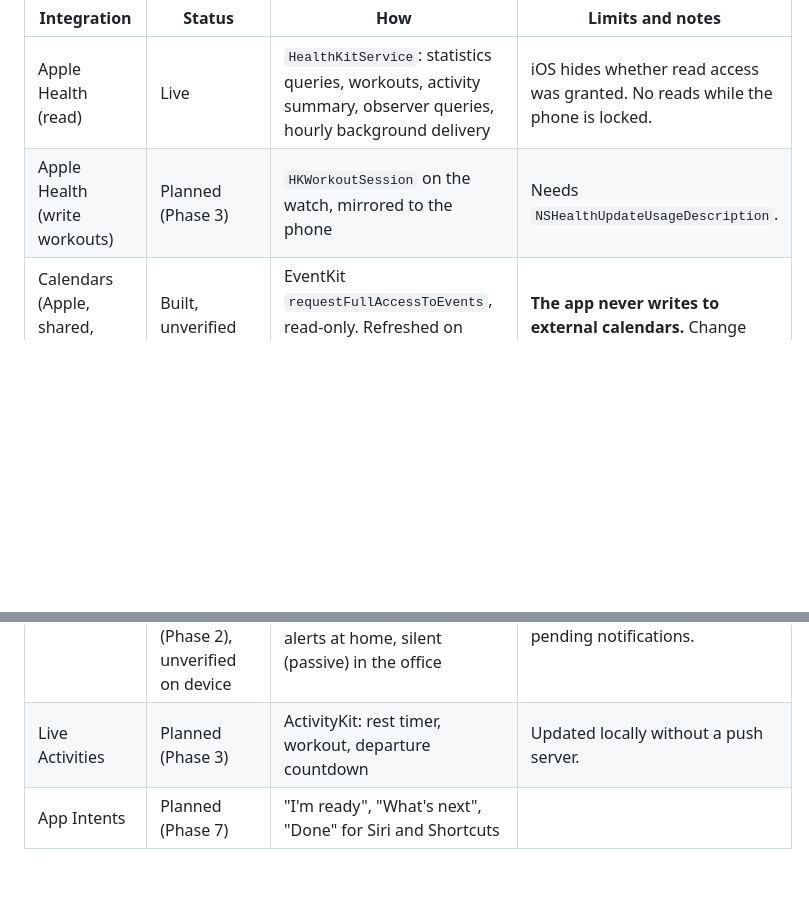
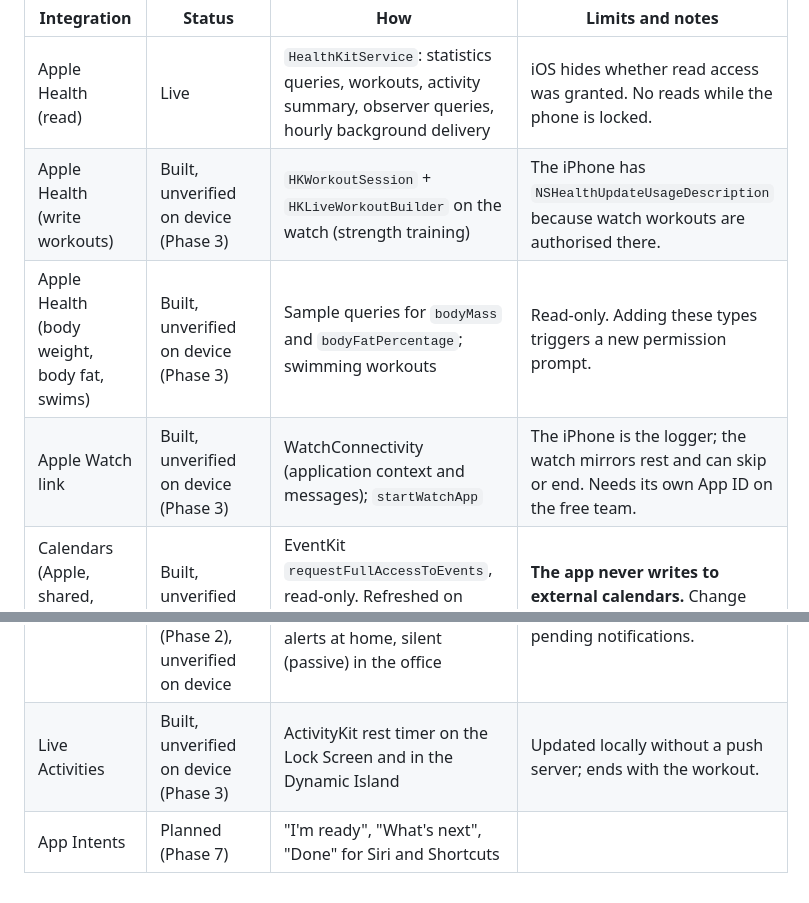
Before and after one commit to robking26/reward-tracker, a Markdown page: docs/INTEGRATIONS.md, 2 parts joined by grey strips. Rendered like a GitHub page; blank space fills up the shorter version.

```diff
--- a/docs/INTEGRATIONS.md
+++ b/docs/INTEGRATIONS.md
@@ -9,7 +9,9 @@ Status key:
 | Integration | Status | How | Limits and notes |
 |---|---|---|---|
 | Apple Health (read) | Live | `HealthKitService`: statistics queries, workouts, activity summary, observer queries, hourly background delivery | iOS hides whether read access was granted. No reads while the phone is locked. |
-| Apple Health (write workouts) | Planned (Phase 3) | `HKWorkoutSession` on the watch, mirrored to the phone | Needs `NSHealthUpdateUsageDescription`. |
+| Apple Health (write workouts) | Built, unverified on device (Phase 3) | `HKWorkoutSession` + `HKLiveWorkoutBuilder` on the watch (strength training) | The iPhone has `NSHealthUpdateUsageDescription` because watch workouts are authorised there. |
+| Apple Health (body weight, body fat, swims) | Built, unverified on device (Phase 3) | Sample queries for `bodyMass` and `bodyFatPercentage`; swimming workouts | Read-only. Adding these types triggers a new permission prompt. |
+| Apple Watch link | Built, unverified on device (Phase 3) | WatchConnectivity (application context and messages); `startWatchApp` | The iPhone is the logger; the watch mirrors rest and can skip or end. Needs its own App ID on the free team. |
 | Calendars (Apple, shared, Outlook if added to iOS) | Built, unverified on device (Phase 1) | EventKit `requestFullAccessToEvents`, read-only. Refreshed on launch, foreground, `EKEventStoreChanged` and background refresh. | **The app never writes to external calendars.** Change detection isn't real time when the app is closed (S4). |
 | Outlook via Microsoft Graph | Not planned | — | Needs an Azure AD app registration, tenant admin consent and a public HTTPS webhook for change notifications. Only worth doing if EventKit can't see the work calendar and the employer approves. |
 | Apple Foundation Models | Built, unverified on device (Phase 2) | `LanguageModelSession` with tools and `@Generable` structured output, iOS 26+ | On device, free, private. Small context window. Can be unavailable (not enabled, still downloading, low battery), in which case the deterministic coach answers. |
@@ -25,5 +27,5 @@ Status key:
 | OCR (receipts, recipes) | Planned (Phase 4) | Vision `RecognizeTextRequest`, VisionKit document camera, PDFKit | On device. |
 | Nutrition data | Planned (Phase 4) | UK CoFID (McCance & Widdowson) subset bundled under the Open Government Licence; Open Food Facts for packaged items | Always shown as estimates. |
 | Notifications | Built: scheduled commitment reminders (Phase 2), unverified on device | `UNUserNotificationCenter` calendar triggers for agreed commitments only; normal alerts at home, silent (passive) in the office | Local only (no push on a free team). The iOS limit is 64 pending notifications. |
-| Live Activities | Planned (Phase 3) | ActivityKit: rest timer, workout, departure countdown | Updated locally without a push server. |
+| Live Activities | Built, unverified on device (Phase 3) | ActivityKit rest timer on the Lock Screen and in the Dynamic Island | Updated locally without a push server; ends with the workout. |
 | App Intents | Planned (Phase 7) | "I'm ready", "What's next", "Done" for Siri and Shortcuts | |
```
Also changed, not shown: docs/IMPLEMENTATION_PLAN.md (+10 -8 lines).
